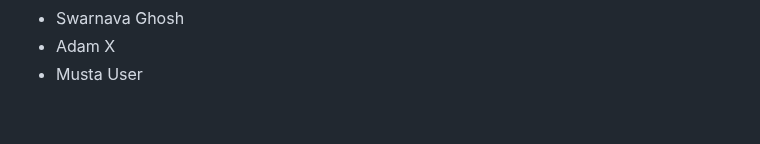
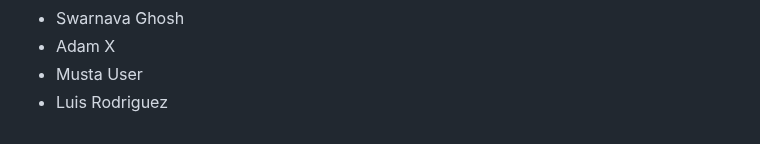
Before and after one commit to seankross/the-unix-workbench, a Markdown page: guestbook.md, the part around the change. GitHub-like rendering.

Commit message:
added Luis Rodriguez to guestbook.md

```diff
--- a/guestbook.md
+++ b/guestbook.md
@@ -874,3 +874,4 @@
 - Swarnava Ghosh
 - Adam X
 - Musta User
+- Luis Rodriguez
```
